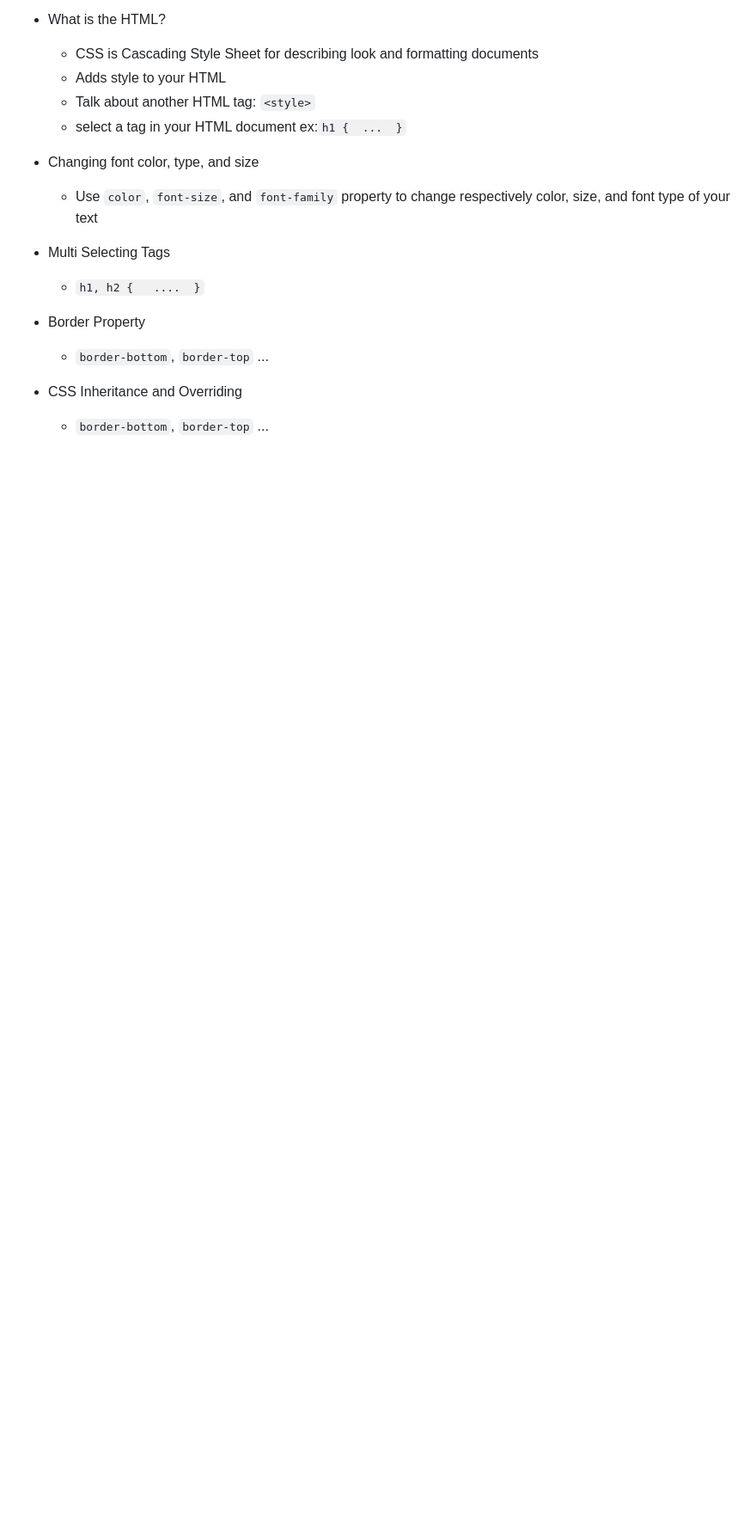
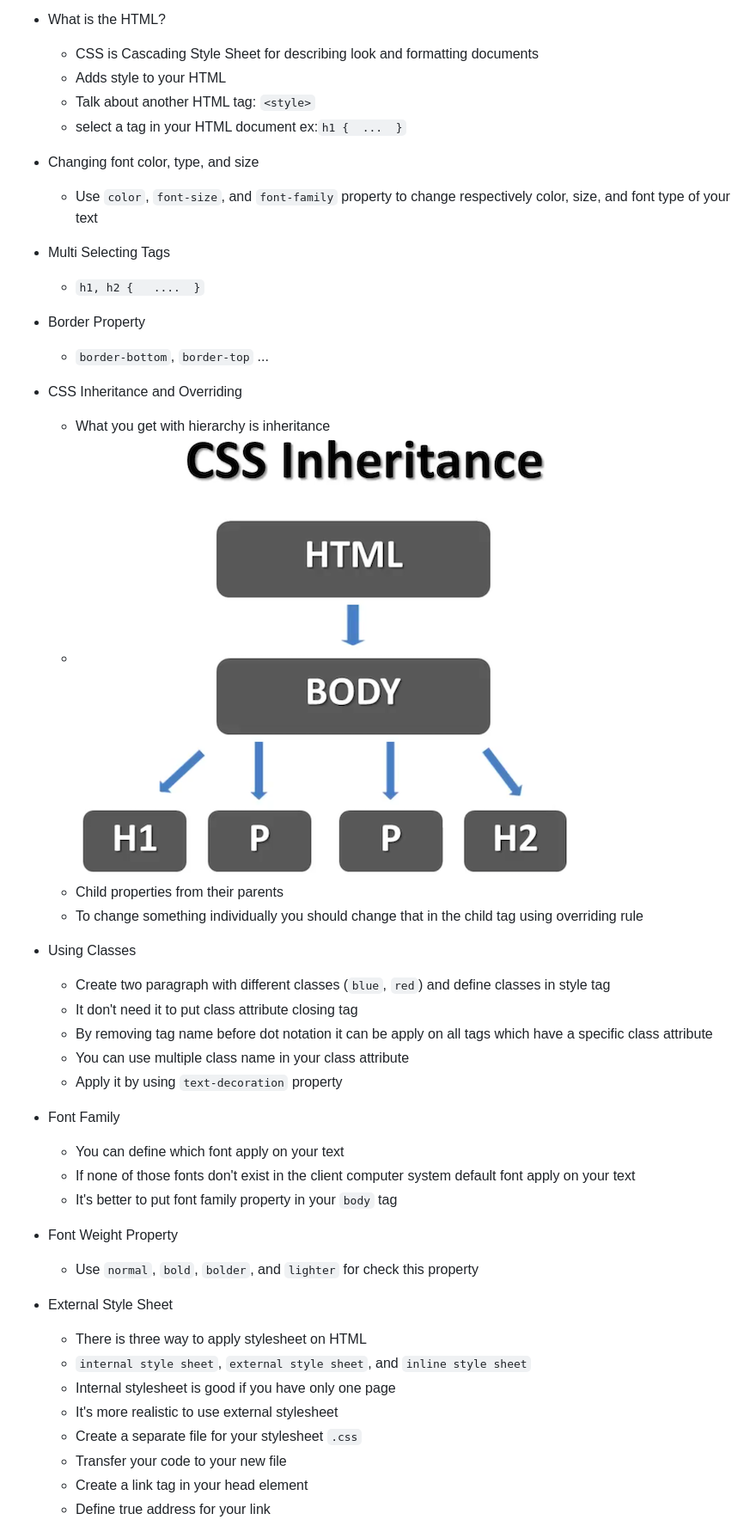
Before and after one commit to al102030/Front-end-Class2, a Markdown page: README.md, the part around the change printed below. Shown: that part at 86% size. Drawn GitHub-style; pictures changed too: Images/7.png (added); blank space fills up the shorter version.

Commit message:
CSS Basics have started

```diff
--- a/README.md
+++ b/README.md
@@ -220,4 +220,38 @@ Front-end Crash course for Kadoos Private educational Institute. (HTML, CSS, and
   - `border-bottom`, `border-top` ...
 
 - <span style="color: Red;">CSS Inheritance and Overriding</span>
-  - `border-bottom`, `border-top` ...
+
+  - What you get with hierarchy is inheritance
+  - ![](Images/7.png)
+  - Child properties from their parents
+  - To change something individually you should change that in the child tag using overriding rule
+
+- <span style="color: Red;">Using Classes</span>
+
+  - Create two paragraph with different classes (`blue`, `red`) and define classes in style tag
+  - It don't need it to put class attribute closing tag
+  - By removing tag name before dot notation it can be apply on all tags which have a specific class attribute
+  - You can use multiple class name in your class attribute
+  - Apply it by using `text-decoration` property
+
+- <span style="color: Red;">Font Family</span>
+
+  - You can define which font apply on your text
+  - If none of those fonts don't exist in the client computer system default font apply on your text
+  - It's better to put font family property in your `body` tag
+
+- <span style="color: Red;">Font Weight Property</span>
+
+  - Use `normal`, `bold`, `bolder`, and `lighter` for check this property
+
+- <span style="color: Red;">External Style Sheet</span>
+
+  - There is three way to apply stylesheet on HTML
+  - `internal style sheet`, `external style sheet`, and `inline style sheet`
+  - Internal stylesheet is good if you have only one page
+  - It's more realistic to use external stylesheet
+  - Create a separate file for your stylesheet `.css`
+  - Transfer your code to your new file
+  - Create a link tag in your head element
+  - Define true address for your link
+
```
Also changed, not shown: other parts of README.md (+26 -0 lines), Images/8.png (added), Images/9.png (added), 3 other files.
